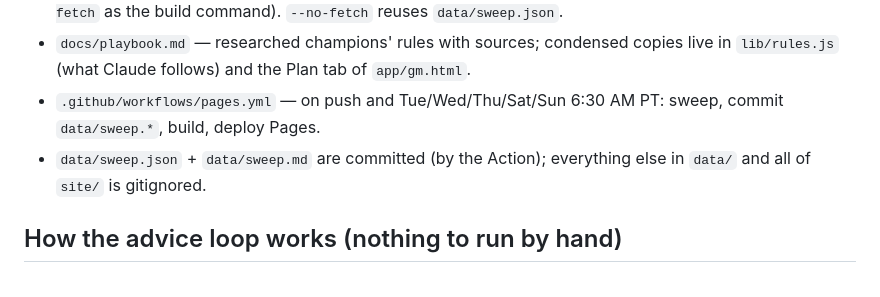
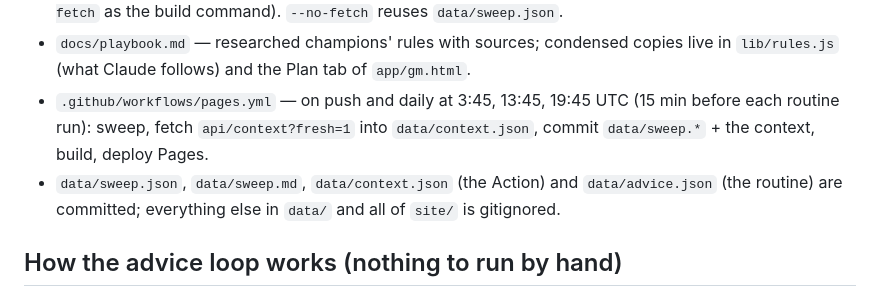
Before and after one commit to dannyrobinson/ffsavages, a Markdown page: CLAUDE.md, the part around the change. Rendered like a GitHub page.

Commit message:
CLAUDE.md: the Action's new schedule and the committed data files
Co-Authored-By: Claude Fable 5.1 <noreply@anthropic.com>

```diff
--- a/CLAUDE.md
+++ b/CLAUDE.md
@@ -174,10 +174,10 @@ those off. The goal it optimises for is the most fantasy points Danny's lineup c
   runs it with `--no-fetch` as the build command). `--no-fetch` reuses `data/sweep.json`.
 - `docs/playbook.md` — researched champions' rules with sources; condensed copies live in `lib/rules.js`
   (what Claude follows) and the Plan tab of `app/gm.html`.
-- `.github/workflows/pages.yml` — on push and Tue/Wed/Thu/Sat/Sun 6:30 AM PT: sweep, commit `data/sweep.*`,
-  build, deploy Pages.
-- `data/sweep.json` + `data/sweep.md` are committed (by the Action); everything else in `data/` and all of
-  `site/` is gitignored.
+- `.github/workflows/pages.yml` — on push and daily at 3:45, 13:45, 19:45 UTC (15 min before each routine run):
+  sweep, fetch `api/context?fresh=1` into `data/context.json`, commit `data/sweep.*` + the context, build, deploy Pages.
+- `data/sweep.json`, `data/sweep.md`, `data/context.json` (the Action) and `data/advice.json` (the routine) are
+  committed; everything else in `data/` and all of `site/` is gitignored.
 
 ## How the advice loop works (nothing to run by hand)
 1. Every 15 min `api/check` rebuilds the sweep and diffs it against the last run: a flag or injury change on
```
